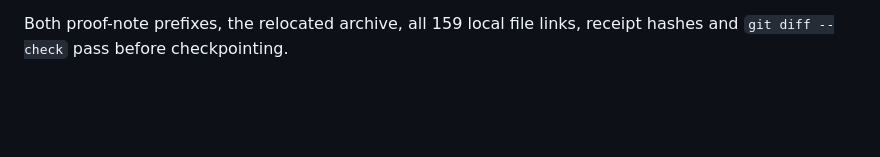
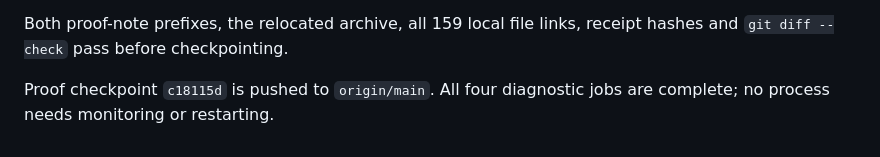
Before and after one commit to PerAlexandersson/VerticalStripLLT, a Markdown page: HANDOFF.md, the part around the change. GitHub-like rendering; blank space fills up the shorter version.

Commit message:
Record pushed unrestricted-slide recurrence checkpoint

```diff
--- a/HANDOFF.md
+++ b/HANDOFF.md
@@ -167,3 +167,6 @@ remains an unchanged prefix. All diagnostic jobs are complete.
 
 Both proof-note prefixes, the relocated archive, all 159 local file links,
 receipt hashes and `git diff --check` pass before checkpointing.
+
+Proof checkpoint `c18115d` is pushed to `origin/main`. All four diagnostic
+jobs are complete; no process needs monitoring or restarting.
```
